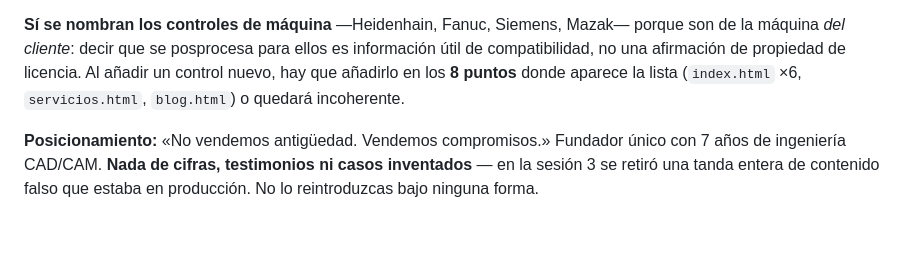
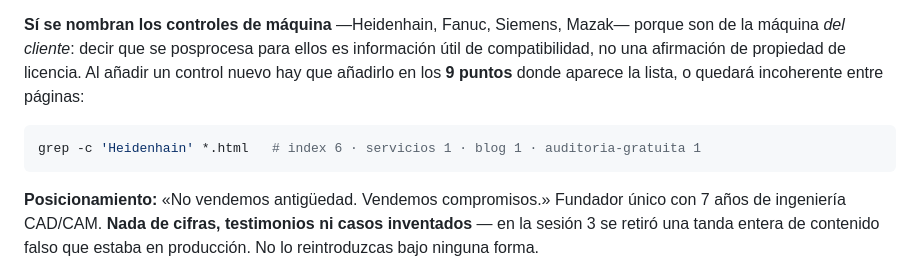
Before and after one commit to AntiSysteMa/mag-industries, a Markdown page: CLAUDE.md, the part around the change. Rendered like a GitHub page; blank space fills up the shorter version.

Commit message:
docs: corrige el recuento de puntos con lista de controles (8 -> 9)
Al documentar la sesion 11 conte 8 sitios donde aparece la lista de
controles y son 9: la FAQ de auditoria-gratuita.html tambien la lleva
desde que se reescribio. Verificado con grep -c 'Heidenhain' *.html
(index 6, servicios 1, blog 1, auditoria-gratuita 1).

Se deja el comando en CLAUDE.md para que el proximo que anada un control
no tenga que volver a contarlos a mano.

Co-Authored-By: Claude Opus 5 <noreply@anthropic.com>

````diff
--- a/CLAUDE.md
+++ b/CLAUDE.md
@@ -39,9 +39,12 @@ trabaja en el entorno que ya tenga el cliente.
 **Sí se nombran los controles de máquina** —Heidenhain, Fanuc, Siemens,
 Mazak— porque son de la máquina *del cliente*: decir que se posprocesa para
 ellos es información útil de compatibilidad, no una afirmación de propiedad de
-licencia. Al añadir un control nuevo, hay que añadirlo en los **8 puntos** donde
-aparece la lista (`index.html` ×6, `servicios.html`, `blog.html`) o quedará
-incoherente.
+licencia. Al añadir un control nuevo hay que añadirlo en los **9 puntos** donde
+aparece la lista, o quedará incoherente entre páginas:
+
+```bash
+grep -c 'Heidenhain' *.html   # index 6 · servicios 1 · blog 1 · auditoria-gratuita 1
+```
 
 **Posicionamiento:** «No vendemos antigüedad. Vendemos compromisos.» Fundador
 único con 7 años de ingeniería CAD/CAM. **Nada de cifras, testimonios ni casos
````
Also changed, not shown: PROJECT_STATE.md (+2 -2 lines).
